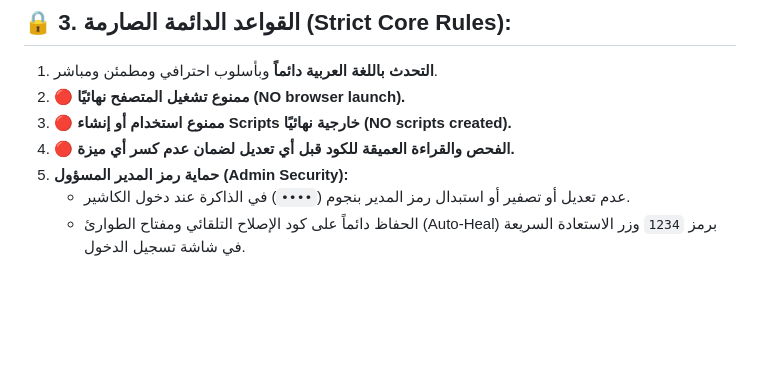
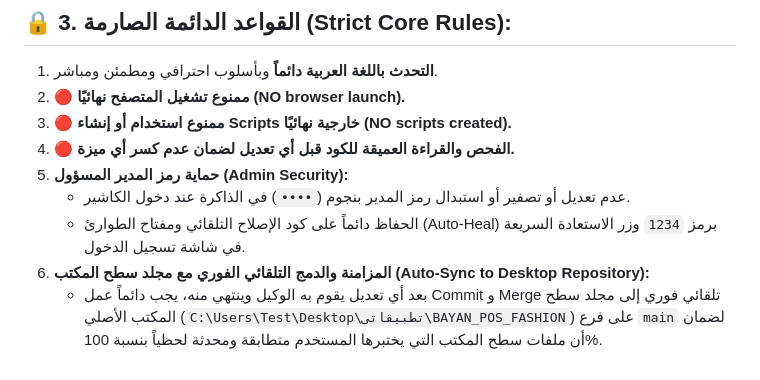
Before and after one commit to ehabamr062-ux/bayan_fashion_website, a Markdown page: GEMINI.md, the part around the change. GitHub-like rendering; blank space fills up the shorter version.

Commit message:
chore: add auto-sync rule to GEMINI.md

```diff
--- a/GEMINI.md
+++ b/GEMINI.md
@@ -36,3 +36,5 @@
 5. **حماية رمز المدير المسؤول (Admin Security):**
    - عدم تعديل أو تصفير أو استبدال رمز المدير بنجوم (`••••`) في الذاكرة عند دخول الكاشير.
    - الحفاظ دائماً على كود الإصلاح التلقائي ومفتاح الطوارئ (Auto-Heal) برمز `1234` وزر الاستعادة السريعة في شاشة تسجيل الدخول.
+6. **المزامنة والدمج التلقائي الفوري مع مجلد سطح المكتب (Auto-Sync to Desktop Repository):**
+   - بعد أي تعديل يقوم به الوكيل وينتهي منه، يجب دائماً عمل Commit و Merge تلقائي فوري إلى مجلد سطح المكتب الأصلي (`C:\Users\Test\Desktop\تطبيقاتى\BAYAN_POS_FASHION`) على فرع `main` لضمان أن ملفات سطح المكتب التي يختبرها المستخدم متطابقة ومحدثة لحظياً بنسبة 100%.
```
